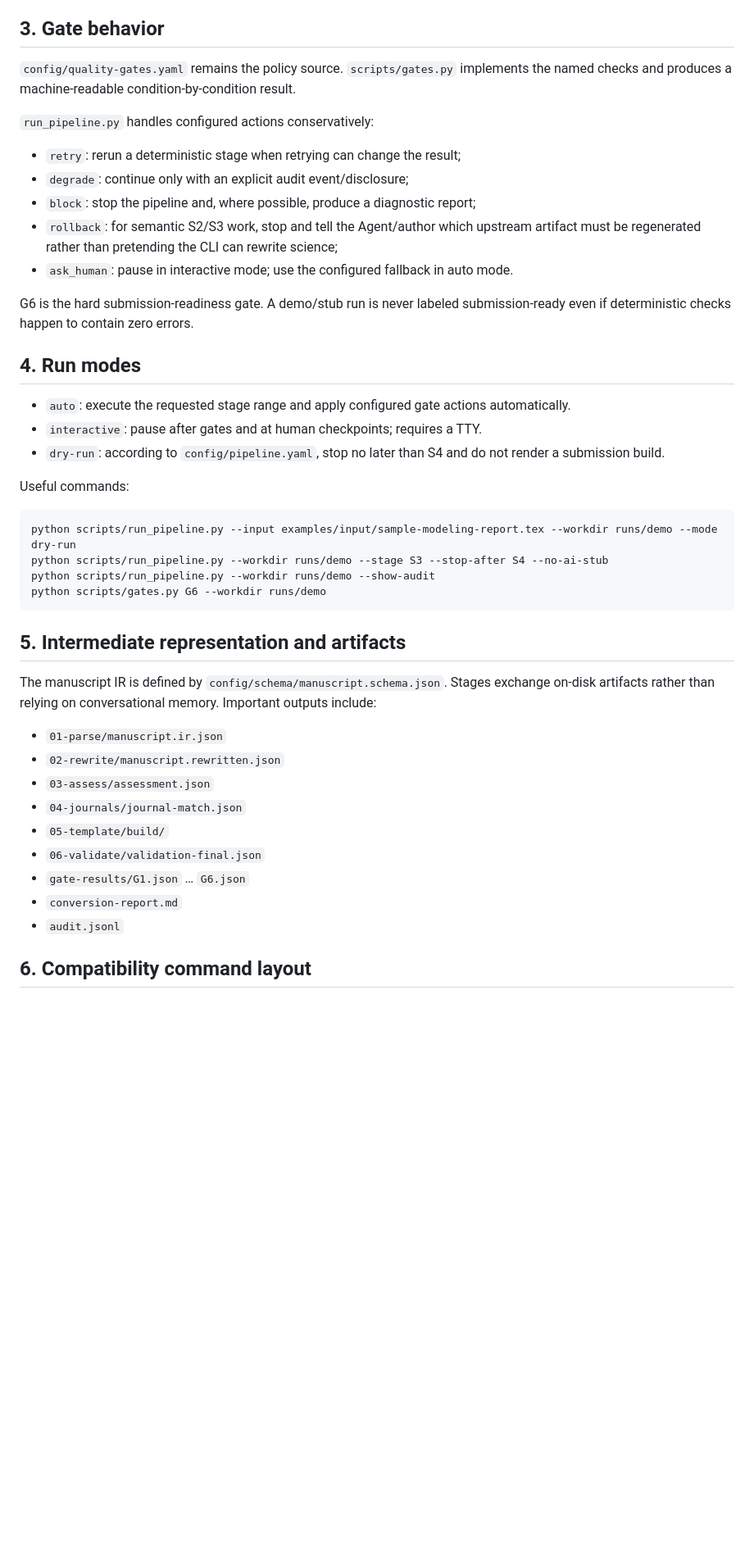
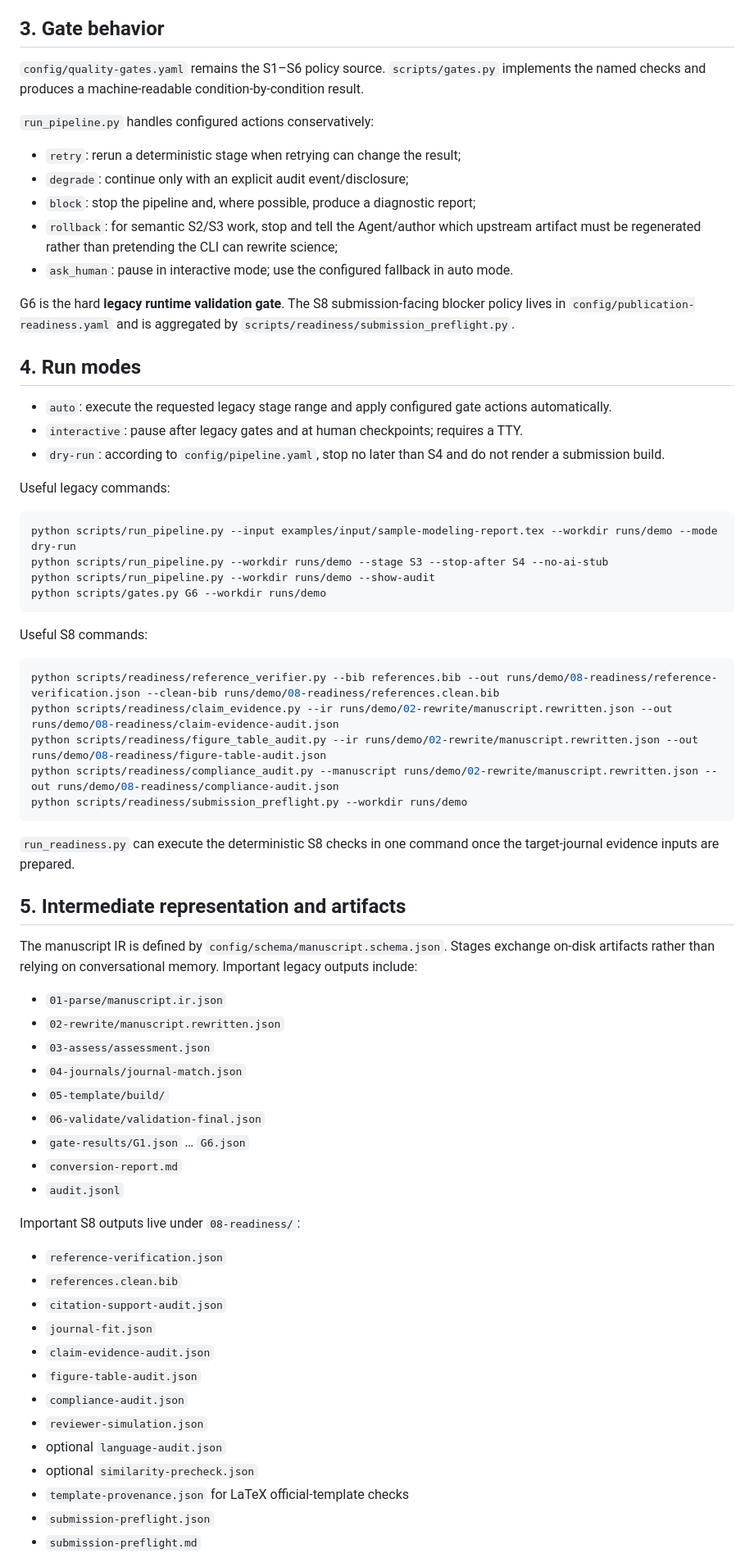
Before and after one commit to siyunhao2025-beep/math-modeling-to-sci-skill, a Markdown page: docs/architecture.md, the part around one of its changes. Shown at 82% size. Rendered like a GitHub page; blank space fills up the shorter version.

````diff
--- a/docs/architecture.md
+++ b/docs/architecture.md
@@ -39,7 +76,7 @@ Each gate writes `gate-results/Gx.json`. An error-severity condition that is not
 
 ## 3. Gate behavior
 
-`config/quality-gates.yaml` remains the policy source. `scripts/gates.py` implements the named checks and produces a machine-readable condition-by-condition result.
+`config/quality-gates.yaml` remains the S1–S6 policy source. `scripts/gates.py` implements the named checks and produces a machine-readable condition-by-condition result.
 
 `run_pipeline.py` handles configured actions conservatively:
 
@@ -49,15 +86,15 @@ Each gate writes `gate-results/Gx.json`. An error-severity condition that is not
 - `rollback`: for semantic S2/S3 work, stop and tell the Agent/author which upstream artifact must be regenerated rather than pretending the CLI can rewrite science;
 - `ask_human`: pause in interactive mode; use the configured fallback in auto mode.
 
-G6 is the hard submission-readiness gate. A demo/stub run is never labeled submission-ready even if deterministic checks happen to contain zero errors.
+G6 is the hard **legacy runtime validation gate**. The S8 submission-facing blocker policy lives in `config/publication-readiness.yaml` and is aggregated by `scripts/readiness/submission_preflight.py`.
 
 ## 4. Run modes
 
-- `auto`: execute the requested stage range and apply configured gate actions automatically.
-- `interactive`: pause after gates and at human checkpoints; requires a TTY.
+- `auto`: execute the requested legacy stage range and apply configured gate actions automatically.
+- `interactive`: pause after legacy gates and at human checkpoints; requires a TTY.
 - `dry-run`: according to `config/pipeline.yaml`, stop no later than S4 and do not render a submission build.
 
-Useful commands:
+Useful legacy commands:
 
 ```bash
 python scripts/run_pipeline.py --input examples/input/sample-modeling-report.tex --workdir runs/demo --mode dry-run
@@ -66,9 +103,21 @@ python scripts/run_pipeline.py --workdir runs/demo --show-audit
 python scripts/gates.py G6 --workdir runs/demo
 ```
 
+Useful S8 commands:
+
+```bash
+python scripts/readiness/reference_verifier.py --bib references.bib --out runs/demo/08-readiness/reference-verification.json --clean-bib runs/demo/08-readiness/references.clean.bib
+python scripts/readiness/claim_evidence.py --ir runs/demo/02-rewrite/manuscript.rewritten.json --out runs/demo/08-readiness/claim-evidence-audit.json
+python scripts/readiness/figure_table_audit.py --ir runs/demo/02-rewrite/manuscript.rewritten.json --out runs/demo/08-readiness/figure-table-audit.json
+python scripts/readiness/compliance_audit.py --manuscript runs/demo/02-rewrite/manuscript.rewritten.json --out runs/demo/08-readiness/compliance-audit.json
+python scripts/readiness/submission_preflight.py --workdir runs/demo
+```
+
+`run_readiness.py` can execute the deterministic S8 checks in one command once the target-journal evidence inputs are prepared.
+
 ## 5. Intermediate representation and artifacts
 
-The manuscript IR is defined by `config/schema/manuscript.schema.json`. Stages exchange on-disk artifacts rather than relying on conversational memory. Important outputs include:
+The manuscript IR is defined by `config/schema/manuscript.schema.json`. Stages exchange on-disk artifacts rather than relying on conversational memory. Important legacy outputs include:
 
 - `01-parse/manuscript.ir.json`
 - `02-rewrite/manuscript.rewritten.json`
@@ -80,4 +129,19 @@ The manuscript IR is defined by `config/schema/manuscript.schema.json`. Stages e
 - `conversion-report.md`
 - `audit.jsonl`
 
-## 6. Compatibility command layout
+Important S8 outputs live under `08-readiness/`:
+
+- `reference-verification.json`
+- `references.clean.bib`
+- `citation-support-audit.json`
+- `journal-fit.json`
+- `claim-evidence-audit.json`
+- `figure-table-audit.json`
+- `compliance-audit.json`
+- `reviewer-simulation.json`
+- optional `language-audit.json`
+- optional `similarity-precheck.json`
+- `template-provenance.json` for LaTeX official-template checks
+- `submission-preflight.json`
+- `submission-preflight.md`
+
````
Also changed, not shown: other parts of docs/architecture.md (+97 -17 lines).
